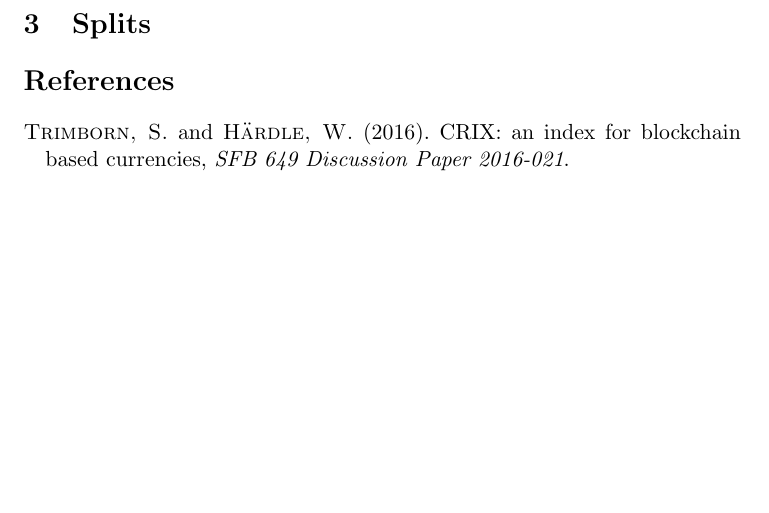
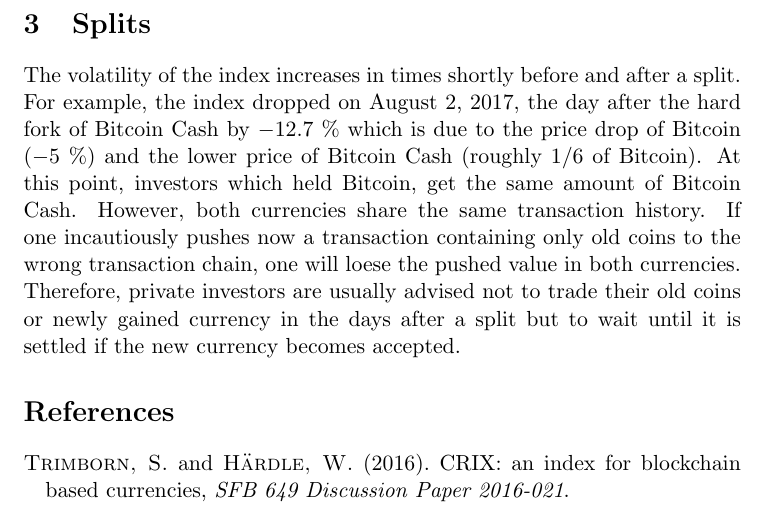
Before and after one commit to onnokleen/crypto-index, a LaTeX document (Paper/crypto-index.tex): part of page 4 of 4, cut so that both start at the same text, the shorter picture padded with empty space. Compiled offline with pdfLaTeX.

Commit message:
Add section on currency split

```diff
--- a/Paper/crypto-index.tex
+++ b/Paper/crypto-index.tex
@@ -118,6 +118,9 @@ Something nice to illustrate:
 
 \section{Splits}
 
+The volatility of the index increases in times shortly before and after a split. For example, the index dropped on August 2, 2017, the day after the hard fork of Bitcoin Cash by $-12.7$ \% which is due to the price drop of Bitcoin ($-5$ \%) and the lower price of Bitcoin Cash (roughly 1/6 of Bitcoin). At this point, investors which held Bitcoin, get the same amount of Bitcoin Cash. However, both currencies share the same transaction history. If one incautiously pushes now a transaction containing only old coins to the wrong transaction chain, one will loese the pushed value in both currencies. Therefore, private investors are usually advised not to trade their old coins or newly gained currency in the days after a split but to wait until it is settled if the new currency becomes accepted.
+
+
 \bibliographystyle{ecca}
 \bibliography{crypto-index.bib}
 
```
